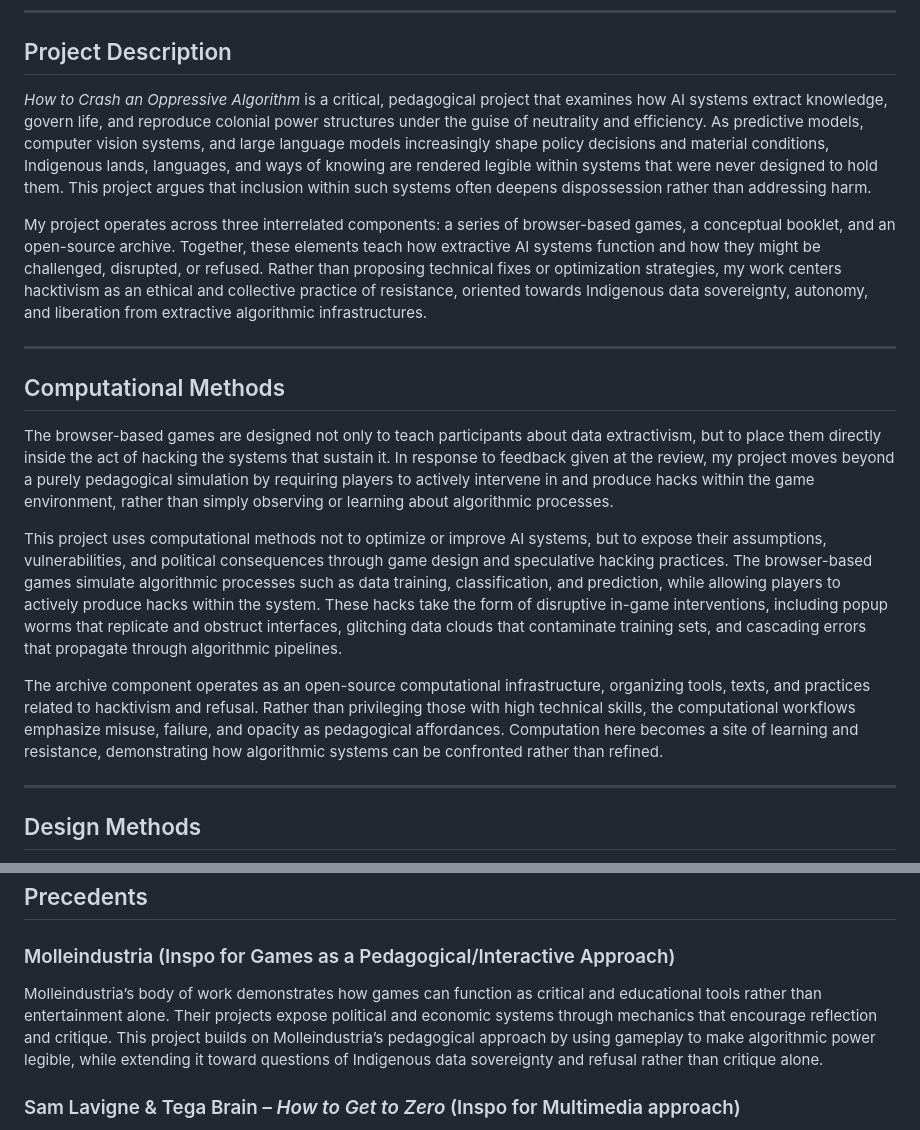
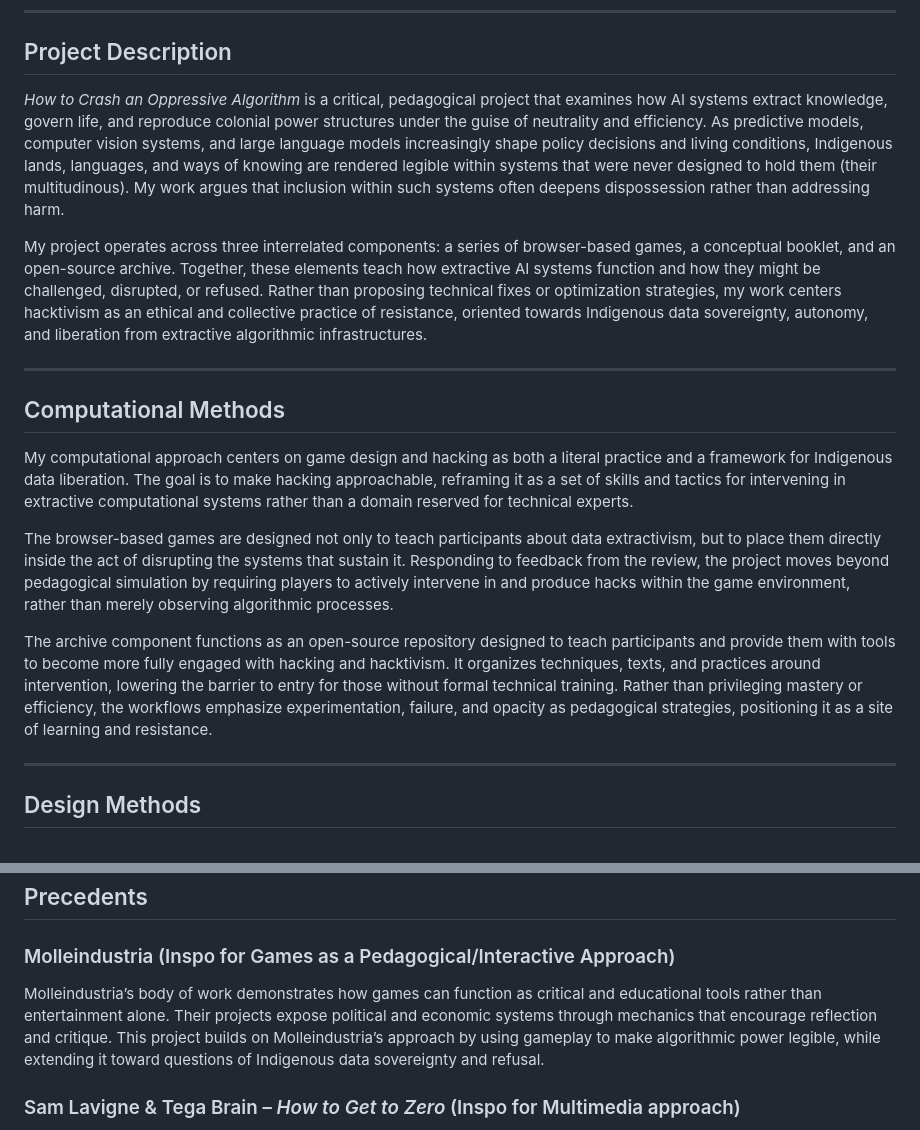
Before and after one commit to sfdduncan/Propose_Review__Presentation, a Markdown page: README.md, 2 parts joined by grey strips. Drawn GitHub-style.

Commit message:
Revise README for clarity on project goals and methods
Updated project description and computational methods to clarify focus on Indigenous data sovereignty and hacktivism. Revised language for improved clarity and engagement.

```diff
--- a/README.md
+++ b/README.md
@@ -8,7 +8,7 @@ Algorithmic harm cannot be resolved through better data or reform alone; when AI
 
 ## Project Description
 
-*How to Crash an Oppressive Algorithm* is a critical, pedagogical project that examines how AI systems extract knowledge, govern life, and reproduce colonial power structures under the guise of neutrality and efficiency. As predictive models, computer vision systems, and large language models increasingly shape policy decisions and material conditions, Indigenous lands, languages, and ways of knowing are rendered legible within systems that were never designed to hold them. This project argues that inclusion within such systems often deepens dispossession rather than addressing harm.
+*How to Crash an Oppressive Algorithm* is a critical, pedagogical project that examines how AI systems extract knowledge, govern life, and reproduce colonial power structures under the guise of neutrality and efficiency. As predictive models, computer vision systems, and large language models increasingly shape policy decisions and living conditions, Indigenous lands, languages, and ways of knowing are rendered legible within systems that were never designed to hold them (their multitudinous). My work argues that inclusion within such systems often deepens dispossession rather than addressing harm.
 
 My project operates across three interrelated components: a series of browser-based games, a conceptual booklet, and an open-source archive. Together, these elements teach how extractive AI systems function and how they might be challenged, disrupted, or refused. Rather than proposing technical fixes or optimization strategies, my work centers hacktivism as an ethical and collective practice of resistance, oriented towards Indigenous data sovereignty, autonomy, and liberation from extractive algorithmic infrastructures.
 
@@ -16,11 +16,11 @@ My project operates across three interrelated components: a series of browser-ba
 
 ## Computational Methods
 
-The browser-based games are designed not only to teach participants about data extractivism, but to place them directly inside the act of hacking the systems that sustain it. In response to feedback given at the review, my project moves beyond a purely pedagogical simulation by requiring players to actively intervene in and produce hacks within the game environment, rather than simply observing or learning about algorithmic processes.
+My computational approach centers on game design and hacking as both a literal practice and a framework for Indigenous data liberation. The goal is to make hacking approachable, reframing it as a set of skills and tactics for intervening in extractive computational systems rather than a domain reserved for technical experts.
 
-This project uses computational methods not to optimize or improve AI systems, but to expose their assumptions, vulnerabilities, and political consequences through game design and speculative hacking practices. The browser-based games simulate algorithmic processes such as data training, classification, and prediction, while allowing players to actively produce hacks within the system. These hacks take the form of disruptive in-game interventions, including popup worms that replicate and obstruct interfaces, glitching data clouds that contaminate training sets, and cascading errors that propagate through algorithmic pipelines.
+The browser-based games are designed not only to teach participants about data extractivism, but to place them directly inside the act of disrupting the systems that sustain it. Responding to feedback from the review, the project moves beyond pedagogical simulation by requiring players to actively intervene in and produce hacks within the game environment, rather than merely observing algorithmic processes.
 
-The archive component operates as an open-source computational infrastructure, organizing tools, texts, and practices related to hacktivism and refusal. Rather than privileging those with high technical skills, the computational workflows emphasize misuse, failure, and opacity as pedagogical affordances. Computation here becomes a site of learning and resistance, demonstrating how algorithmic systems can be confronted rather than refined.
+The archive component functions as an open-source repository designed to teach participants and provide them with tools to become more fully engaged with hacking and hacktivism. It organizes techniques, texts, and practices around intervention, lowering the barrier to entry for those without formal technical training. Rather than privileging mastery or efficiency, the workflows emphasize experimentation, failure, and opacity as pedagogical strategies, positioning it as a site of learning and resistance.
 
 ---
 
@@ -36,7 +36,7 @@ The booklet functions as a conceptual guide, situating algorithmic systems withi
 
 ### Molleindustria (Inspo for Games as a Pedagogical/Interactive Approach)
 
-Molleindustria’s body of work demonstrates how games can function as critical and educational tools rather than entertainment alone. Their projects expose political and economic systems through mechanics that encourage reflection and critique. This project builds on Molleindustria’s pedagogical approach by using gameplay to make algorithmic power legible, while extending it toward questions of Indigenous data sovereignty and refusal rather than critique alone.
+Molleindustria’s body of work demonstrates how games can function as critical and educational tools rather than entertainment alone. Their projects expose political and economic systems through mechanics that encourage reflection and critique. This project builds on Molleindustria’s approach by using gameplay to make algorithmic power legible, while extending it toward questions of Indigenous data sovereignty and refusal.
 
 ### Sam Lavigne & Tega Brain – *How to Get to Zero* (Inspo for Multimedia approach)
 
```
